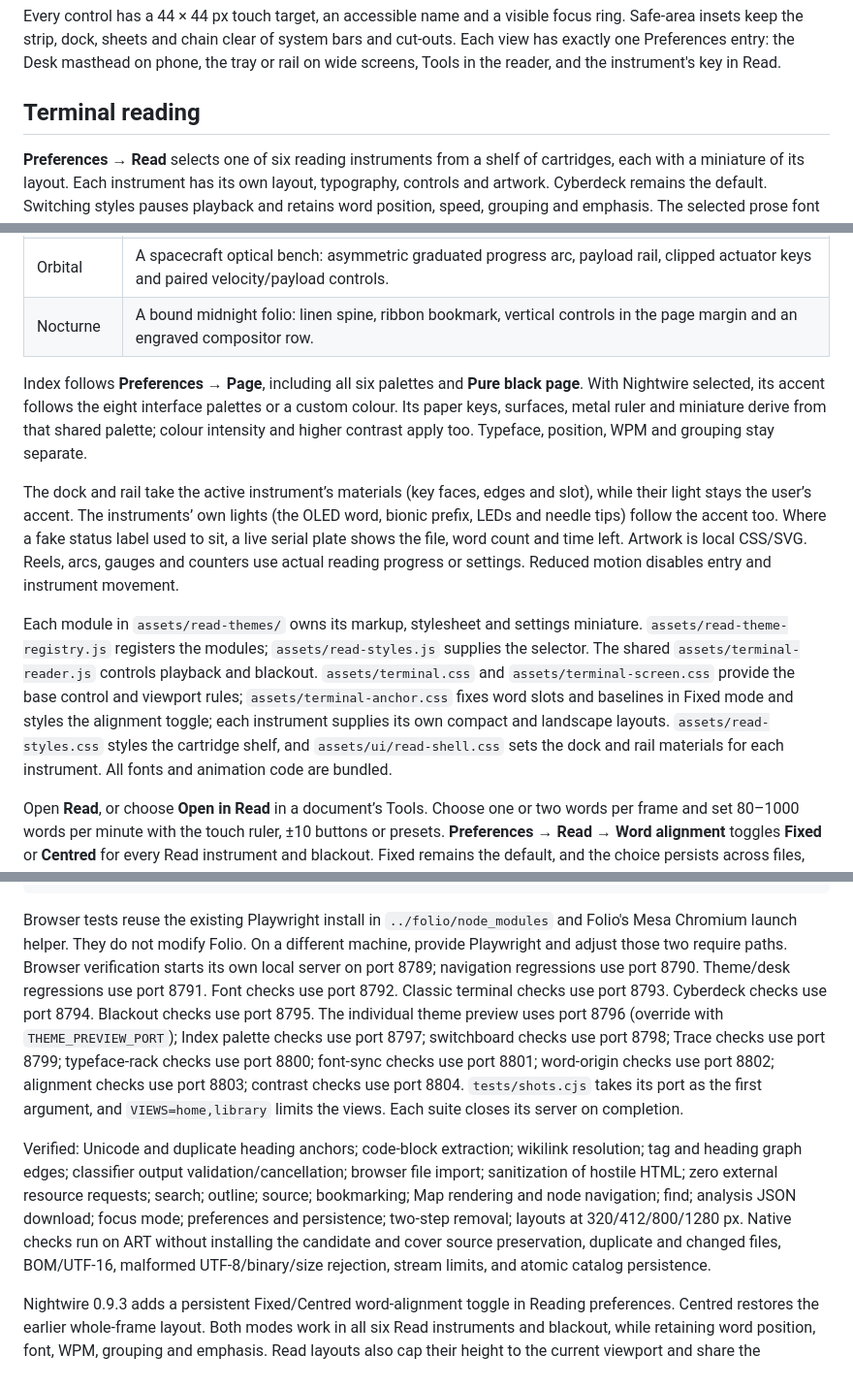
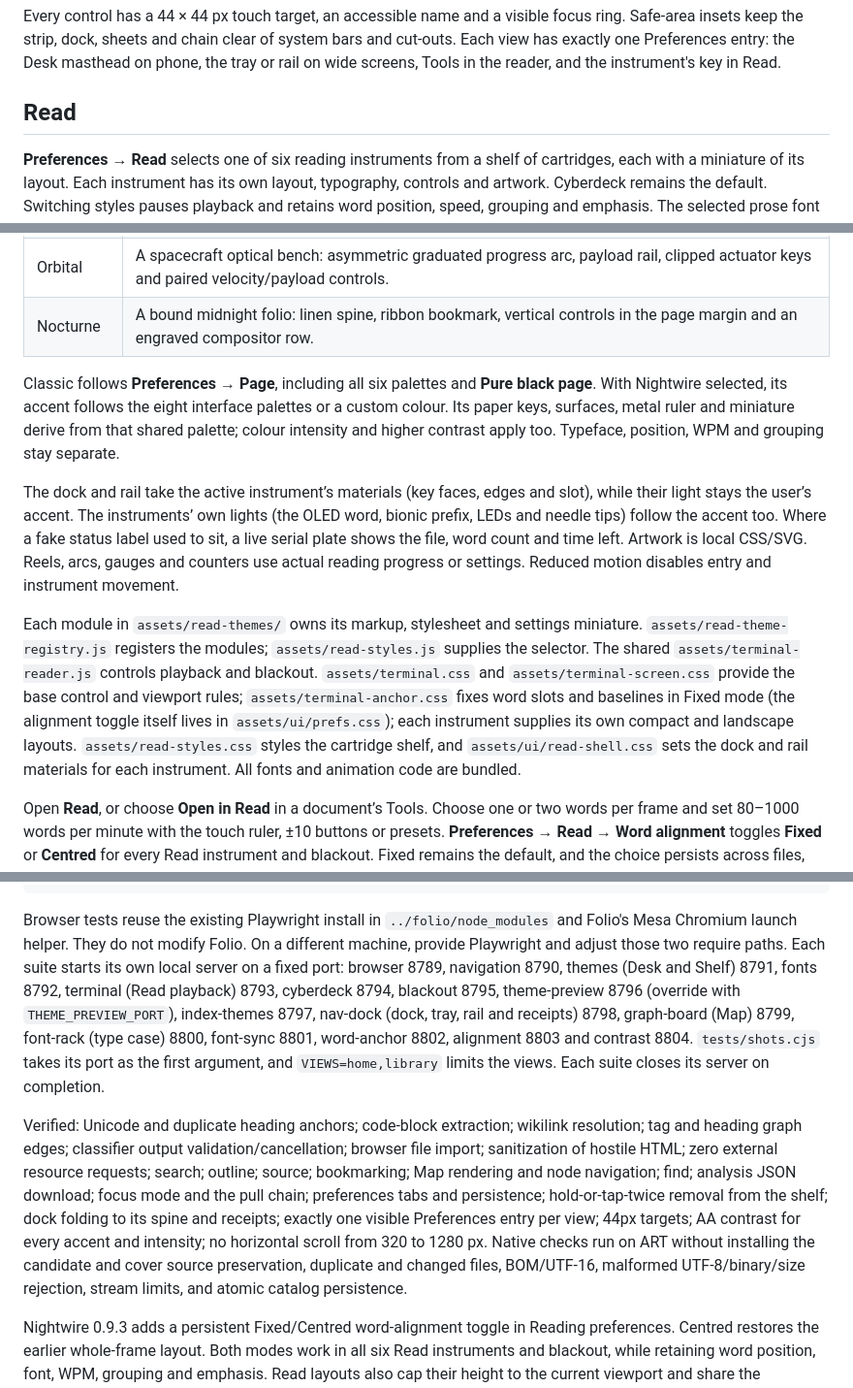
Before and after one commit to aum-unreal/nightwire, a Markdown page: README.md, 3 parts joined by grey strips. Shown at 97% size. GitHub-like rendering.

Commit message:
UI overhaul: Booklight surfaces integrated
Co-Authored-By: Claude Opus 5.5 (1M context) <noreply@anthropic.com>

````diff
--- a/README.md
+++ b/README.md
@@ -44,7 +44,7 @@ Notices are **receipts**: a perforated paper slip that slides into the dock regi
 
 Every control has a 44 × 44 px touch target, an accessible name and a visible focus ring. Safe-area insets keep the strip, dock, sheets and chain clear of system bars and cut-outs. Each view has exactly one Preferences entry: the Desk masthead on phone, the tray or rail on wide screens, Tools in the reader, and the instrument's key in Read.
 
-## Terminal reading
+## Read
 
 **Preferences → Read** selects one of six reading instruments from a shelf of cartridges, each with a miniature of its layout. Each instrument has its own layout, typography, controls and artwork. Cyberdeck remains the default. Switching styles pauses playback and retains word position, speed, grouping and emphasis. The selected prose font remains shared.
 
@@ -57,11 +57,11 @@ Every control has a 44 × 44 px touch target, an accessible name and a visible f
 | Orbital | A spacecraft optical bench: asymmetric graduated progress arc, payload rail, clipped actuator keys and paired velocity/payload controls. |
 | Nocturne | A bound midnight folio: linen spine, ribbon bookmark, vertical controls in the page margin and an engraved compositor row. |
 
-Index follows **Preferences → Page**, including all six palettes and **Pure black page**. With Nightwire selected, its accent follows the eight interface palettes or a custom colour. Its paper keys, surfaces, metal ruler and miniature derive from that shared palette; colour intensity and higher contrast apply too. Typeface, position, WPM and grouping stay separate.
+Classic follows **Preferences → Page**, including all six palettes and **Pure black page**. With Nightwire selected, its accent follows the eight interface palettes or a custom colour. Its paper keys, surfaces, metal ruler and miniature derive from that shared palette; colour intensity and higher contrast apply too. Typeface, position, WPM and grouping stay separate.
 
 The dock and rail take the active instrument’s materials (key faces, edges and slot), while their light stays the user’s accent. The instruments’ own lights (the OLED word, bionic prefix, LEDs and needle tips) follow the accent too. Where a fake status label used to sit, a live serial plate shows the file, word count and time left. Artwork is local CSS/SVG. Reels, arcs, gauges and counters use actual reading progress or settings. Reduced motion disables entry and instrument movement.
 
-Each module in `assets/read-themes/` owns its markup, stylesheet and settings miniature. `assets/read-theme-registry.js` registers the modules; `assets/read-styles.js` supplies the selector. The shared `assets/terminal-reader.js` controls playback and blackout. `assets/terminal.css` and `assets/terminal-screen.css` provide the base control and viewport rules; `assets/terminal-anchor.css` fixes word slots and baselines in Fixed mode and styles the alignment toggle; each instrument supplies its own compact and landscape layouts. `assets/read-styles.css` styles the cartridge shelf, and `assets/ui/read-shell.css` sets the dock and rail materials for each instrument. All fonts and animation code are bundled.
+Each module in `assets/read-themes/` owns its markup, stylesheet and settings miniature. `assets/read-theme-registry.js` registers the modules; `assets/read-styles.js` supplies the selector. The shared `assets/terminal-reader.js` controls playback and blackout. `assets/terminal.css` and `assets/terminal-screen.css` provide the base control and viewport rules; `assets/terminal-anchor.css` fixes word slots and baselines in Fixed mode (the alignment toggle itself lives in `assets/ui/prefs.css`); each instrument supplies its own compact and landscape layouts. `assets/read-styles.css` styles the cartridge shelf, and `assets/ui/read-shell.css` sets the dock and rail materials for each instrument. All fonts and animation code are bundled.
 
 Open **Read**, or choose **Open in Read** in a document’s Tools. Choose one or two words per frame and set 80–1000 words per minute with the touch ruler, ±10 buttons or presets. **Preferences → Read → Word alignment** toggles **Fixed** or **Centred** for every Read instrument and blackout. Fixed remains the default, and the choice persists across files, themes and restarts. Changing it preserves word position, WPM, font, grouping and emphasis. Centred restores the previous whole-frame centring. In Fixed mode, each frame begins at a fixed left edge and baseline. Two-word mode reserves two fixed slots, so either word can change length without moving the next frame's start. Long words shrink within their slots while the baseline stays fixed. Bionic emphasis highlights the first half of each word; it can be turned off. All six instruments use the selected reading font.
 
@@ -190,9 +190,9 @@ node tests/shots.cjs 8850 tests/shots after # every view at 412×915 and 830×71
 ./tests/native.sh           # actual Android ART import/storage checks
 ```
 
-Browser tests reuse the existing Playwright install in `../folio/node_modules` and Folio's Mesa Chromium launch helper. They do not modify Folio. On a different machine, provide Playwright and adjust those two require paths. Browser verification starts its own local server on port 8789; navigation regressions use port 8790. Theme/desk regressions use port 8791. Font checks use port 8792. Classic terminal checks use port 8793. Cyberdeck checks use port 8794. Blackout checks use port 8795. The individual theme preview uses port 8796 (override with `THEME_PREVIEW_PORT`); Index palette checks use port 8797; switchboard checks use port 8798; Trace checks use port 8799; typeface-rack checks use port 8800; font-sync checks use port 8801; word-origin checks use port 8802; alignment checks use port 8803; contrast checks use port 8804. `tests/shots.cjs` takes its port as the first argument, and `VIEWS=home,library` limits the views. Each suite closes its server on completion.
+Browser tests reuse the existing Playwright install in `../folio/node_modules` and Folio's Mesa Chromium launch helper. They do not modify Folio. On a different machine, provide Playwright and adjust those two require paths. Each suite starts its own local server on a fixed port: browser 8789, navigation 8790, themes (Desk and Shelf) 8791, fonts 8792, terminal (Read playback) 8793, cyberdeck 8794, blackout 8795, theme-preview 8796 (override with `THEME_PREVIEW_PORT`), index-themes 8797, nav-dock (dock, tray, rail and receipts) 8798, graph-board (Map) 8799, font-rack (type case) 8800, font-sync 8801, word-anchor 8802, alignment 8803 and contrast 8804. `tests/shots.cjs` takes its port as the first argument, and `VIEWS=home,library` limits the views. Each suite closes its server on completion.
 
-Verified: Unicode and duplicate heading anchors; code-block extraction; wikilink resolution; tag and heading graph edges; classifier output validation/cancellation; browser file import; sanitization of hostile HTML; zero external resource requests; search; outline; source; bookmarking; Map rendering and node navigation; find; analysis JSON download; focus mode; preferences and persistence; two-step removal; layouts at 320/412/800/1280 px. Native checks run on ART without installing the candidate and cover source preservation, duplicate and changed files, BOM/UTF-16, malformed UTF-8/binary/size rejection, stream limits, and atomic catalog persistence.
+Verified: Unicode and duplicate heading anchors; code-block extraction; wikilink resolution; tag and heading graph edges; classifier output validation/cancellation; browser file import; sanitization of hostile HTML; zero external resource requests; search; outline; source; bookmarking; Map rendering and node navigation; find; analysis JSON download; focus mode and the pull chain; preferences tabs and persistence; hold-or-tap-twice removal from the shelf; dock folding to its spine and receipts; exactly one visible Preferences entry per view; 44px targets; AA contrast for every accent and intensity; no horizontal scroll from 320 to 1280 px. Native checks run on ART without installing the candidate and cover source preservation, duplicate and changed files, BOM/UTF-16, malformed UTF-8/binary/size rejection, stream limits, and atomic catalog persistence.
 
 Nightwire 0.9.3 adds a persistent Fixed/Centred word-alignment toggle in Reading preferences. Centred restores the earlier whole-frame layout. Both modes work in all six Read instruments and blackout, while retaining word position, font, WPM, grouping and emphasis. Read layouts also cap their height to the current viewport and share the switchboard height token during resizing.
 
````
